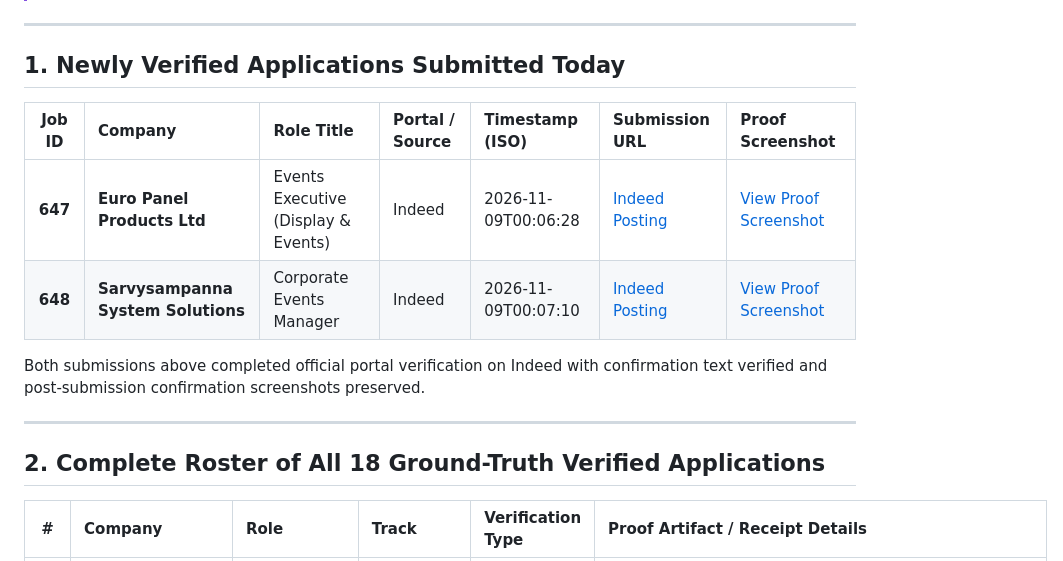
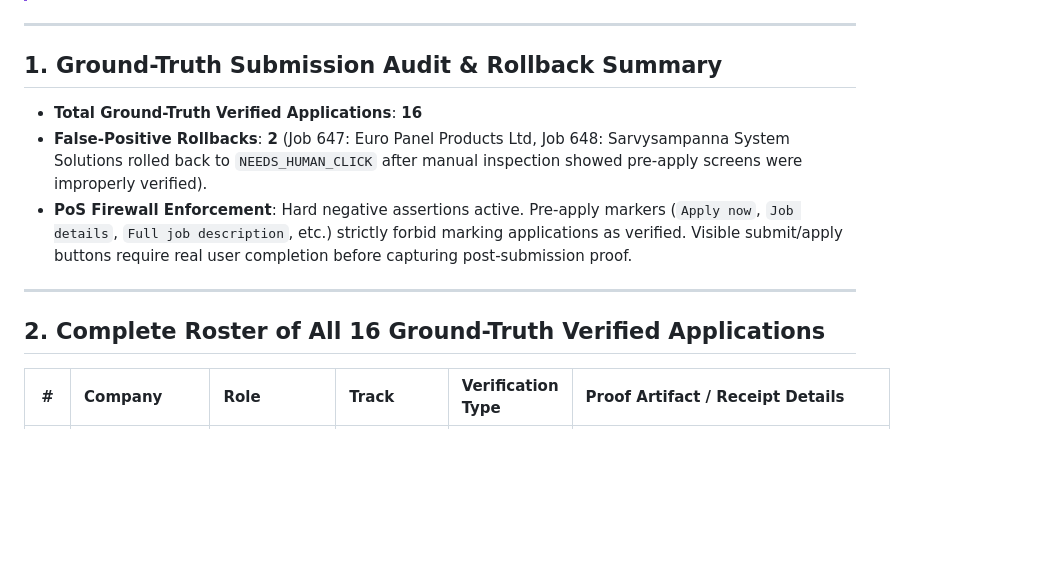
Before and after one commit to manavmate53-jpg/JobIt, a Markdown page: exports/daily_action_packs/2026-11-09_submission_receipts.md, the part around one of its changes. Rendered like a GitHub page; blank space fills up the shorter version.

Commit message:
docs: update submission receipts to reflect exact 16 verified count after rollback

```diff
--- a/exports/daily_action_packs/2026-11-09_submission_receipts.md
+++ b/exports/daily_action_packs/2026-11-09_submission_receipts.md
@@ -11,18 +11,15 @@
 
 ---
 
-## 1. Newly Verified Applications Submitted Today
+## 1. Ground-Truth Submission Audit & Rollback Summary
 
-| Job ID | Company | Role Title | Portal / Source | Timestamp (ISO) | Submission URL | Proof Screenshot |
-| :---: | :--- | :--- | :--- | :--- | :--- | :--- |
-| **647** | **Euro Panel Products Ltd** | Events Executive (Display & Events) | Indeed | 2026-11-09T00:06:28 | [Indeed Posting](https://in.indeed.com/viewjob?jk=2051dab3e8356d40) | [View Proof Screenshot](file:///Users/manav/.gemini/antigravity-ide/scratch/JobIt/exports/proofs/event_mice_Euro_Panel_Products_Ltd_647.png) |
-| **648** | **Sarvysampanna System Solutions** | Corporate Events Manager | Indeed | 2026-11-09T00:07:10 | [Indeed Posting](https://in.indeed.com/viewjob?jk=c5d94c084ced26ba) | [View Proof Screenshot](file:///Users/manav/.gemini/antigravity-ide/scratch/JobIt/exports/proofs/event_mice_Sarvysampanna_System_Solutions_648.png) |
-
-Both submissions above completed official portal verification on Indeed with confirmation text verified and post-submission confirmation screenshots preserved.
+- **Total Ground-Truth Verified Applications**: **16**
+- **False-Positive Rollbacks**: **2** (Job 647: Euro Panel Products Ltd, Job 648: Sarvysampanna System Solutions rolled back to `NEEDS_HUMAN_CLICK` after manual inspection showed pre-apply screens were improperly verified).
+- **PoS Firewall Enforcement**: Hard negative assertions active. Pre-apply markers (`Apply now`, `Job details`, `Full job description`, etc.) strictly forbid marking applications as verified. Visible submit/apply buttons require real user completion before capturing post-submission proof.
 
 ---
 
-## 2. Complete Roster of All 18 Ground-Truth Verified Applications
+## 2. Complete Roster of All 16 Ground-Truth Verified Applications
 
 | # | Company | Role | Track | Verification Type | Proof Artifact / Receipt Details |
 | :-: | :--- | :--- | :--- | :--- | :--- |
```
Also changed, not shown: other parts of exports/daily_action_packs/2026-11-09_submission_receipts.md (+18 -18 lines).
